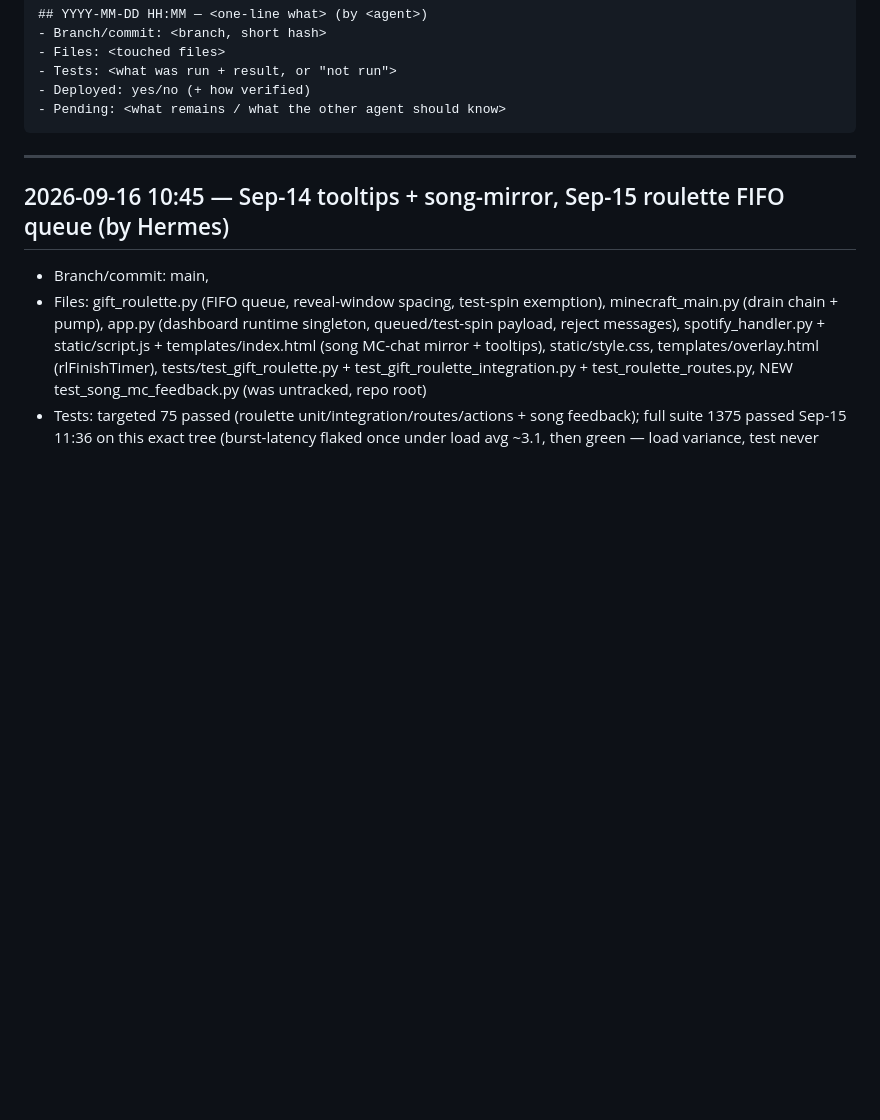
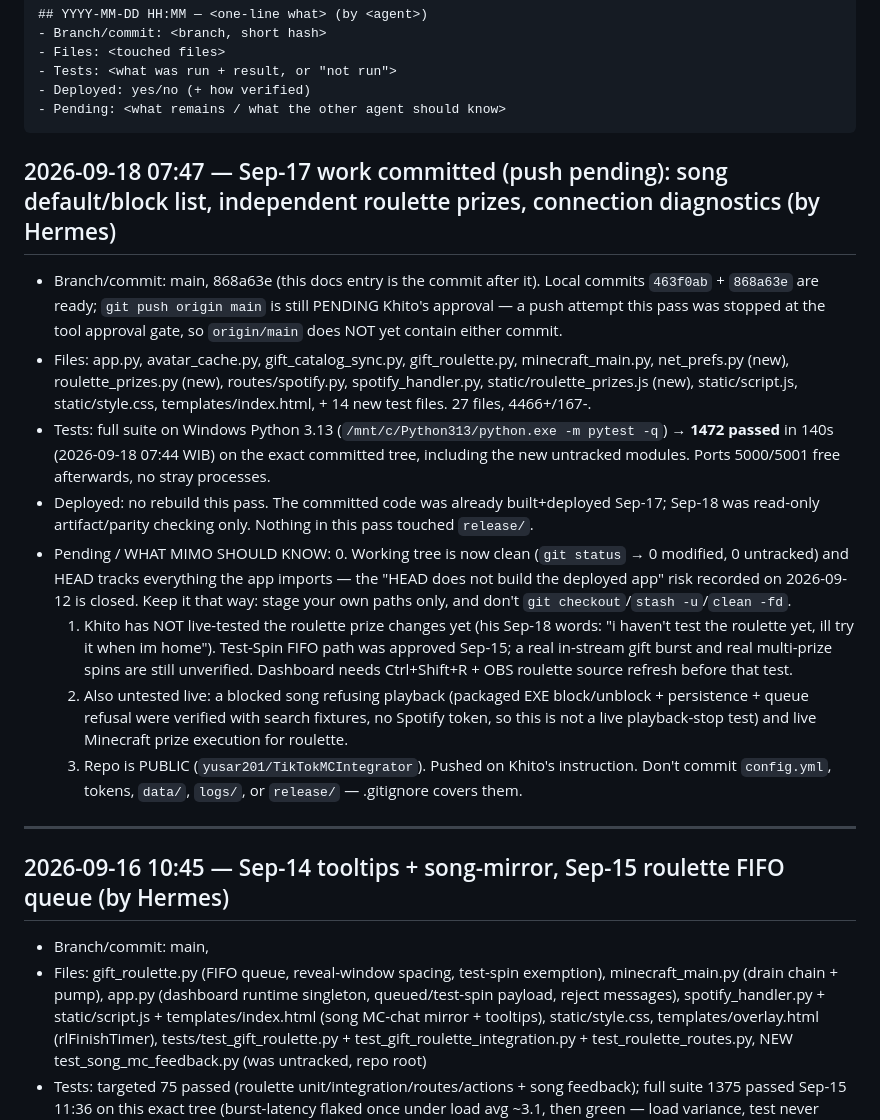
Before and after one commit to yusar201/TikTokMCIntegrator, a Markdown page: docs/HANDOFF.md, the part around the change. Drawn GitHub-style; blank space fills up the shorter version.

Commit message:
docs: handoff — Sep-17 work committed (bd99b62); push pending approval

````diff
--- a/docs/HANDOFF.md
+++ b/docs/HANDOFF.md
@@ -13,6 +13,17 @@ Format:
 - Deployed: yes/no (+ how verified)
 - Pending: <what remains / what the other agent should know>
 ```
+
+## 2026-09-18 07:47 — Sep-17 work committed (push pending): song default/block list, independent roulette prizes, connection diagnostics (by Hermes)
+- Branch/commit: main, 868a63e (this docs entry is the commit after it). Local commits `463f0ab` + `868a63e` are ready; `git push origin main` is still PENDING Khito's approval — a push attempt this pass was stopped at the tool approval gate, so `origin/main` does NOT yet contain either commit.
+- Files: app.py, avatar_cache.py, gift_catalog_sync.py, gift_roulette.py, minecraft_main.py, net_prefs.py (new), roulette_prizes.py (new), routes/spotify.py, spotify_handler.py, static/roulette_prizes.js (new), static/script.js, static/style.css, templates/index.html, + 14 new test files. 27 files, 4466+/167-.
+- Tests: full suite on Windows Python 3.13 (`/mnt/c/Python313/python.exe -m pytest -q`) → **1472 passed** in 140s (2026-09-18 07:44 WIB) on the exact committed tree, including the new untracked modules. Ports 5000/5001 free afterwards, no stray processes.
+- Deployed: no rebuild this pass. The committed code was already built+deployed Sep-17; Sep-18 was read-only artifact/parity checking only. Nothing in this pass touched `release/`.
+- Pending / WHAT MIMO SHOULD KNOW:
+  0. Working tree is now clean (`git status` → 0 modified, 0 untracked) and HEAD tracks everything the app imports — the "HEAD does not build the deployed app" risk recorded on 2026-09-12 is closed. Keep it that way: stage your own paths only, and don't `git checkout`/`stash -u`/`clean -fd`.
+  1. Khito has NOT live-tested the roulette prize changes yet (his Sep-18 words: "i haven't test the roulette yet, ill try it when im home"). Test-Spin FIFO path was approved Sep-15; a real in-stream gift burst and real multi-prize spins are still unverified. Dashboard needs Ctrl+Shift+R + OBS roulette source refresh before that test.
+  2. Also untested live: a blocked song refusing playback (packaged EXE block/unblock + persistence + queue refusal were verified with search fixtures, no Spotify token, so this is not a live playback-stop test) and live Minecraft prize execution for roulette.
+  3. Repo is PUBLIC (`yusar201/TikTokMCIntegrator`). Pushed on Khito's instruction. Don't commit `config.yml`, tokens, `data/`, `logs/`, or `release/` — .gitignore covers them.
 
 ---
 
````
